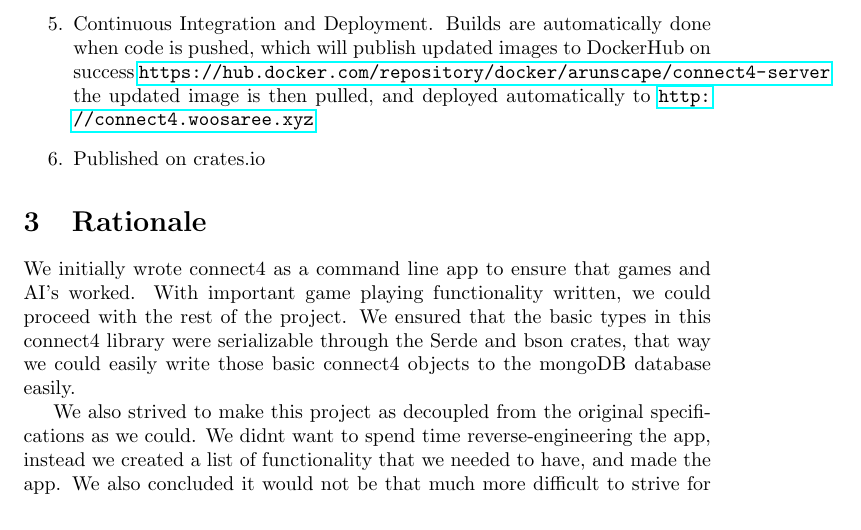
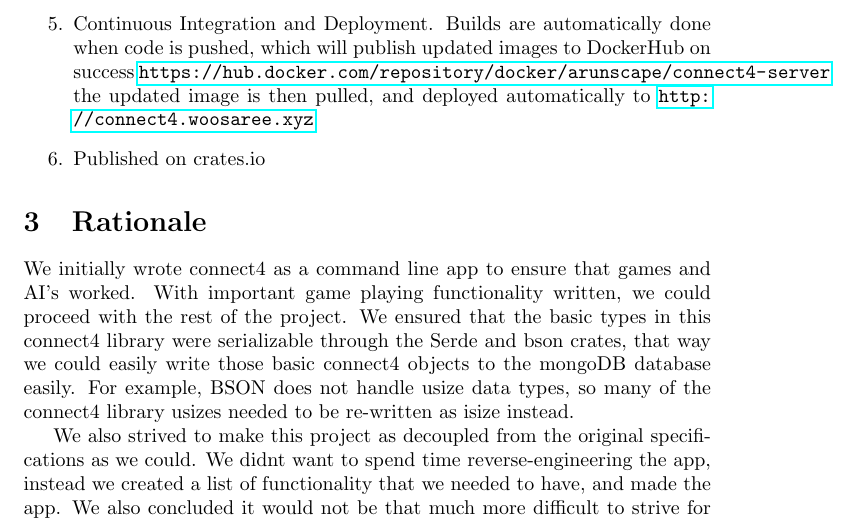
Before and after one commit to Arunscape/ECE421-GroupProject1, a LaTeX document (connect4/report/report.tex): part of page 2 of 3, cut so that both start at the same text. Compiled offline with pdfLaTeX.

Commit message:
Mention isize changes in report

```diff
--- a/connect4/report/report.tex
+++ b/connect4/report/report.tex
@@ -116,7 +116,7 @@ based on the message passed to it.
 
 \section{Rationale}
 
-We initially wrote connect4 as a command line app to ensure that games and AI's worked. With important game playing functionality written, we could proceed with the rest of the project. We ensured that the basic types in this connect4 library were serializable through the Serde and bson crates, that way we could easily write those basic connect4 objects to the mongoDB database easily.
+We initially wrote connect4 as a command line app to ensure that games and AI's worked. With important game playing functionality written, we could proceed with the rest of the project. We ensured that the basic types in this connect4 library were serializable through the Serde and bson crates, that way we could easily write those basic connect4 objects to the mongoDB database easily. For example, BSON does not handle usize data types, so many of the connect4 library usizes needed to be re-written as isize instead.
 
 We also strived to make this project as decoupled from the original specifications as we could. We didnt want to spend time reverse-engineering the app, instead we created a list of functionality that we needed to have, and made the app. We also concluded it would not be that much more difficult to strive for a multiplayer application as it was already a web app. We opted for a restful API built with rocket, and other powerful front end modules like yew.
 
```
